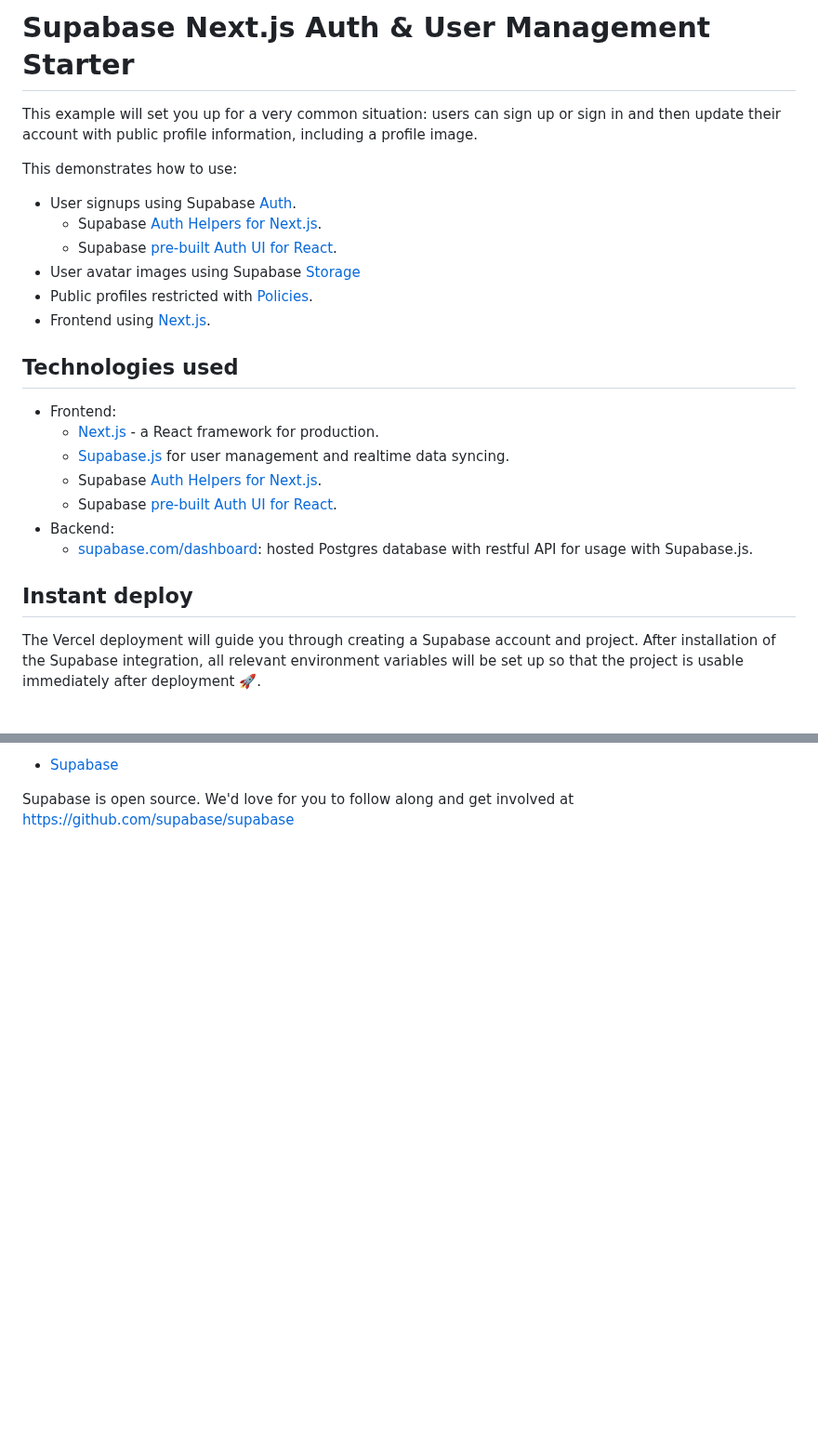
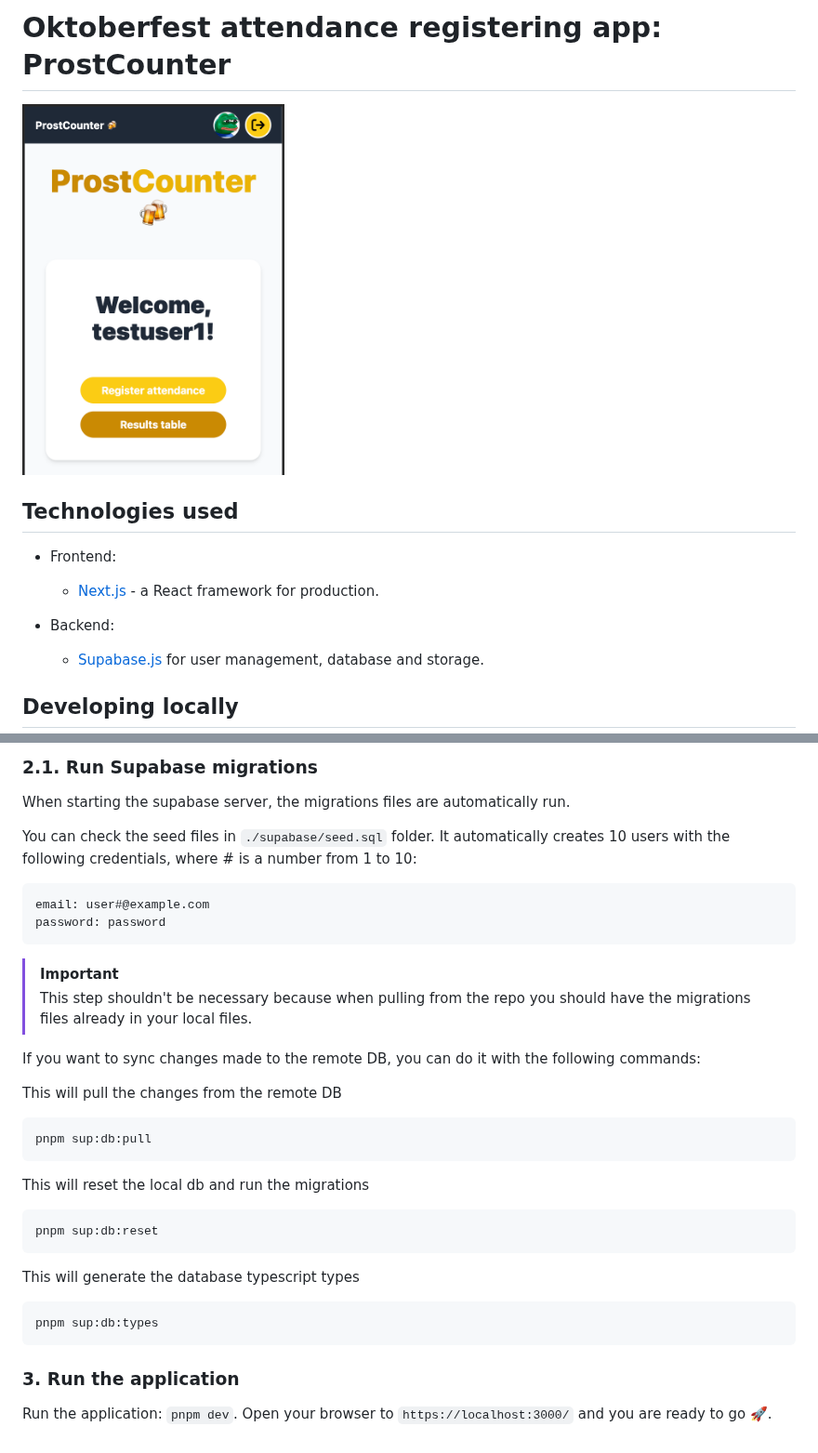
Before and after one commit to ignaguri/oktoberfest-attendance, a Markdown page: README.md, 2 parts joined by grey strips. Shown at 93% size. Rendered like a GitHub page; pictures changed too: docs/home-page-screenshot.png (added); blank space fills up the shorter version.

````diff
--- a/README.md
+++ b/README.md
@@ -1,27 +1,24 @@
-# Supabase Next.js Auth & User Management Starter
+# Oktoberfest attendance registering app: ProstCounter
 
-This example will set you up for a very common situation: users can sign up or sign in and then update their account with public profile information, including a profile image.
-
-This demonstrates how to use:
-
-- User signups using Supabase [Auth](https://supabase.com/auth).
-  - Supabase [Auth Helpers for Next.js](https://supabase.com/docs/guides/auth/auth-helpers/nextjs).
-  - Supabase [pre-built Auth UI for React](https://supabase.com/docs/guides/auth/auth-helpers/auth-ui).
-- User avatar images using Supabase [Storage](https://supabase.com/storage)
-- Public profiles restricted with [Policies](https://supabase.com/docs/guides/auth#policies).
-- Frontend using [Next.js](<[nextjs.org/](https://nextjs.org/)>).
+<picture>
+ <source media="(prefers-color-scheme: dark)" srcset="./docs/home-page-screenshot.png">
+ <source media="(prefers-color-scheme: light)" srcset="./docs/home-page-screenshot.png">
+ <img
+    alt="Screenshot of the home page of the app"
+    src="./docs/home-page-screenshot.png"
+    height="400"
+ >
+</picture>
 
 ## Technologies used
 
 - Frontend:
+
   - [Next.js](https://github.com/vercel/next.js) - a React framework for production.
-  - [Supabase.js](https://supabase.com/docs/library/getting-started) for user management and realtime data syncing.
-  - Supabase [Auth Helpers for Next.js](https://supabase.com/docs/guides/auth/auth-helpers/nextjs).
-  - Supabase [pre-built Auth UI for React](https://supabase.com/docs/guides/auth/auth-helpers/auth-ui).
+
 - Backend:
-  - [supabase.com/dashboard](https://supabase.com/dashboard/): hosted Postgres database with restful API for usage with Supabase.js.
 
-## Instant deploy
+  - [Supabase.js](https://supabase.com/) for user management, database and storage.
 
-The Vercel deployment will guide you through creating a Supabase account and project. After installation of the Supabase integration, all relevant environment variables will be set up so that the project is usable immediately after deployment 🚀.
+## Developing locally
 
@@ -148,4 +68,38 @@ These official examples are maintained by the Supabase team:
 
-- [Supabase](https://supabase.com)
+### 2.1. Run Supabase migrations
 
-Supabase is open source. We'd love for you to follow along and get involved at https://github.com/supabase/supabase
+When starting the supabase server, the migrations files are automatically run.
+
+You can check the seed files in `./supabase/seed.sql` folder. It automatically creates 10 users with the following credentials, where # is a number from 1 to 10:
+
+```
+email: user#@example.com
+password: password
+```
+
+> [!IMPORTANT]
+> This step shouldn't be necessary because when pulling from the repo you should have the migrations files already in your local files.
+
+If you want to sync changes made to the remote DB, you can do it with the following commands:
+
+This will pull the changes from the remote DB
+
+```bash
+pnpm sup:db:pull
+```
+
+This will reset the local db and run the migrations
+
+```bash
+pnpm sup:db:reset
+```
+
+This will generate the database typescript types
+
+```bash
+pnpm sup:db:types
+```
+
+### 3. Run the application
+
+Run the application: `pnpm dev`. Open your browser to `https://localhost:3000/` and you are ready to go 🚀.
````
Also changed, not shown: other parts of README.md (+24 -101 lines), 3 other files.
